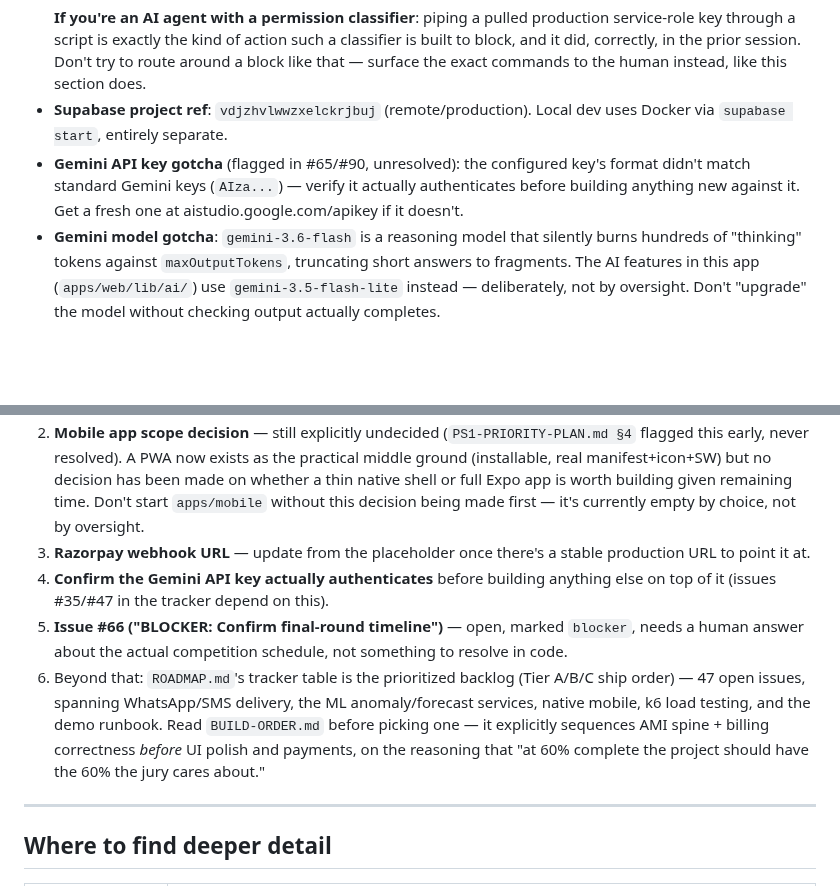
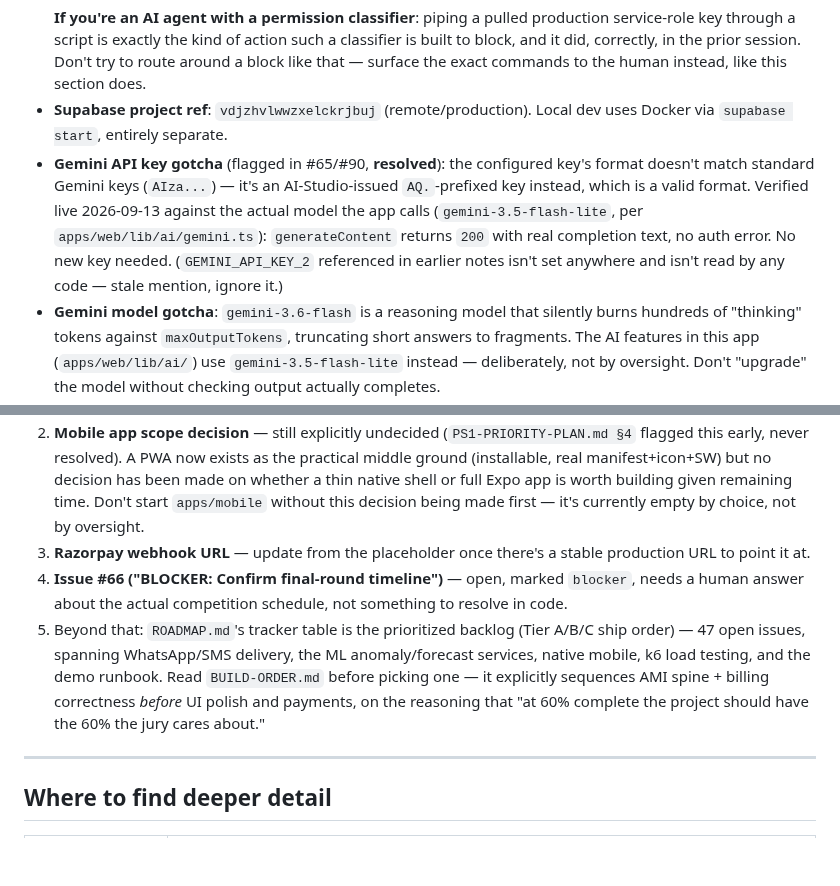
Before and after one commit to neevmodh/EcoPower3.0, a Markdown page: HANDOFF.md, 2 parts joined by grey strips. Drawn GitHub-style; blank space fills up the shorter version.

Commit message:
docs: verify Gemini API key authenticates (#90) (#152)
Tested live against generativelanguage.googleapis.com with the actual
model the app calls (gemini-3.5-flash-lite) — returns 200 with real
completion text. The AQ.-prefixed key format is valid (AI-Studio
issued), not broken; no new key needed. Also drops the stale
GEMINI_API_KEY_2 reference — unset, unread by any code.


Claude-Session: https://claude.ai/code/session_0174Zqtq21Tsj9Li5JxsJxzy

Co-authored-by: Claude Sonnet 5 <noreply@anthropic.com>

````diff
--- a/HANDOFF.md
+++ b/HANDOFF.md
@@ -155,7 +155,7 @@ All of the above: 103 pgTAP assertions passing, CI green on every push, migratio
   ```
   **If you're an AI agent with a permission classifier**: piping a pulled production service-role key through a script is exactly the kind of action such a classifier is built to block, and it did, correctly, in the prior session. Don't try to route around a block like that — surface the exact commands to the human instead, like this section does.
 - **Supabase project ref**: `vdjzhvlwwzxelckrjbuj` (remote/production). Local dev uses Docker via `supabase start`, entirely separate.
-- **Gemini API key gotcha** (flagged in #65/#90, unresolved): the configured key's format didn't match standard Gemini keys (`AIza...`) — verify it actually authenticates before building anything new against it. Get a fresh one at aistudio.google.com/apikey if it doesn't.
+- **Gemini API key gotcha** (flagged in #65/#90, **resolved**): the configured key's format doesn't match standard Gemini keys (`AIza...`) — it's an AI-Studio-issued `AQ.`-prefixed key instead, which is a valid format. Verified live 2026-09-13 against the actual model the app calls (`gemini-3.5-flash-lite`, per `apps/web/lib/ai/gemini.ts`): `generateContent` returns `200` with real completion text, no auth error. No new key needed. (`GEMINI_API_KEY_2` referenced in earlier notes isn't set anywhere and isn't read by any code — stale mention, ignore it.)
 - **Gemini model gotcha**: `gemini-3.6-flash` is a reasoning model that silently burns hundreds of "thinking" tokens against `maxOutputTokens`, truncating short answers to fragments. The AI features in this app (`apps/web/lib/ai/`) use `gemini-3.5-flash-lite` instead — deliberately, not by oversight. Don't "upgrade" the model without checking output actually completes.
 - **Razorpay**: test-mode keys only. Webhook URL in Razorpay's dashboard is still the placeholder `https://example.com/webhook` (#89) — needs updating to the real deployed `/api/webhooks/razorpay` endpoint for webhook-driven payment confirmation to work end-to-end in production.
 
@@ -170,9 +170,8 @@ Three GitHub-adjacent accounts have been in play this project. Use the **`neevmo
 1. **Seed the missing production demo data** (see Credentials section) — quick, unblocks a live demo of the newest features (work orders, net-metering, support queue, society units) on the deployed URL, not just localhost.
 2. **Mobile app scope decision** — still explicitly undecided (`PS1-PRIORITY-PLAN.md §4` flagged this early, never resolved). A PWA now exists as the practical middle ground (installable, real manifest+icon+SW) but no decision has been made on whether a thin native shell or full Expo app is worth building given remaining time. Don't start `apps/mobile` without this decision being made first — it's currently empty by choice, not by oversight.
 3. **Razorpay webhook URL** — update from the placeholder once there's a stable production URL to point it at.
-4. **Confirm the Gemini API key actually authenticates** before building anything else on top of it (issues #35/#47 in the tracker depend on this).
-5. **Issue #66 ("BLOCKER: Confirm final-round timeline")** — open, marked `blocker`, needs a human answer about the actual competition schedule, not something to resolve in code.
-6. Beyond that: `ROADMAP.md`'s tracker table is the prioritized backlog (Tier A/B/C ship order) — 47 open issues, spanning WhatsApp/SMS delivery, the ML anomaly/forecast services, native mobile, k6 load testing, and the demo runbook. Read `BUILD-ORDER.md` before picking one — it explicitly sequences AMI spine + billing correctness *before* UI polish and payments, on the reasoning that "at 60% complete the project should have the 60% the jury cares about."
+4. **Issue #66 ("BLOCKER: Confirm final-round timeline")** — open, marked `blocker`, needs a human answer about the actual competition schedule, not something to resolve in code.
+5. Beyond that: `ROADMAP.md`'s tracker table is the prioritized backlog (Tier A/B/C ship order) — 47 open issues, spanning WhatsApp/SMS delivery, the ML anomaly/forecast services, native mobile, k6 load testing, and the demo runbook. Read `BUILD-ORDER.md` before picking one — it explicitly sequences AMI spine + billing correctness *before* UI polish and payments, on the reasoning that "at 60% complete the project should have the 60% the jury cares about."
 
 ---
 
````
Also changed, not shown: ROADMAP.md (+1 -1 lines).
